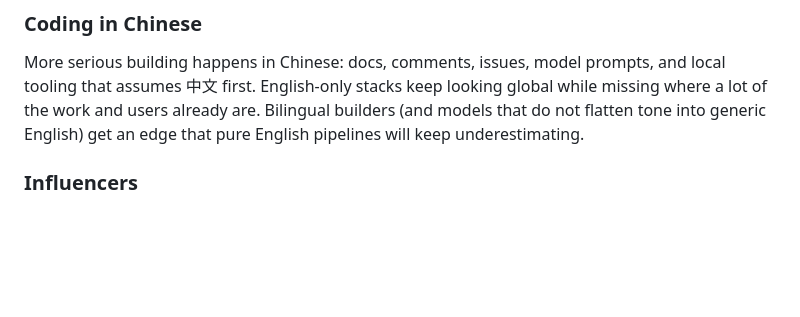
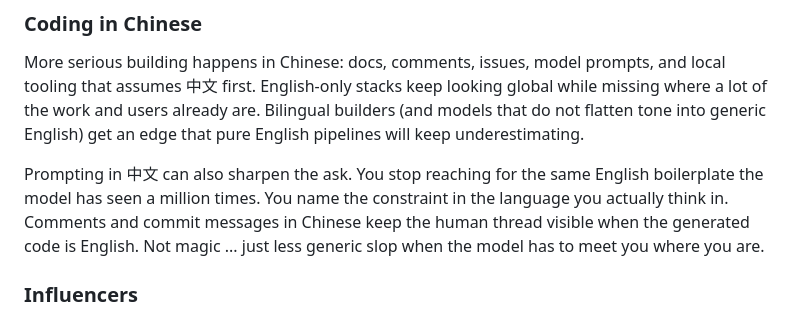
Before and after one commit to zhao-langxi/Stealth, a Markdown page: README.md, the part around the change. Rendered like a GitHub page; blank space fills up the shorter version.

Commit message:
文档：中文编码预测补充提示词与注释场景
说明用中文提问与留痕可减少英文模板化输出。

```diff
--- a/README.md
+++ b/README.md
@@ -69,6 +69,8 @@ When institutions hire slower and middle work gets automated, more people try to
 
 More serious building happens in Chinese: docs, comments, issues, model prompts, and local tooling that assumes 中文 first. English-only stacks keep looking global while missing where a lot of the work and users already are. Bilingual builders (and models that do not flatten tone into generic English) get an edge that pure English pipelines will keep underestimating.
 
+Prompting in 中文 can also sharpen the ask. You stop reaching for the same English boilerplate the model has seen a million times. You name the constraint in the language you actually think in. Comments and commit messages in Chinese keep the human thread visible when the generated code is English. Not magic ... just less generic slop when the model has to meet you where you are.
+
 ### Influencers
 
 Creator economies get AI-soaked on every side: script drafts, thumbnails, comments, fake engagement, and synthetic “people” who never filmed a day. Audiences get harder to trust and easier to farm. The people who still matter will be the ones whose face, judgment, and receipts hold up when the feed is full of generated twins. Brands will keep buying reach. The scarce thing becomes proof that a human stood behind the recommendation.
```
